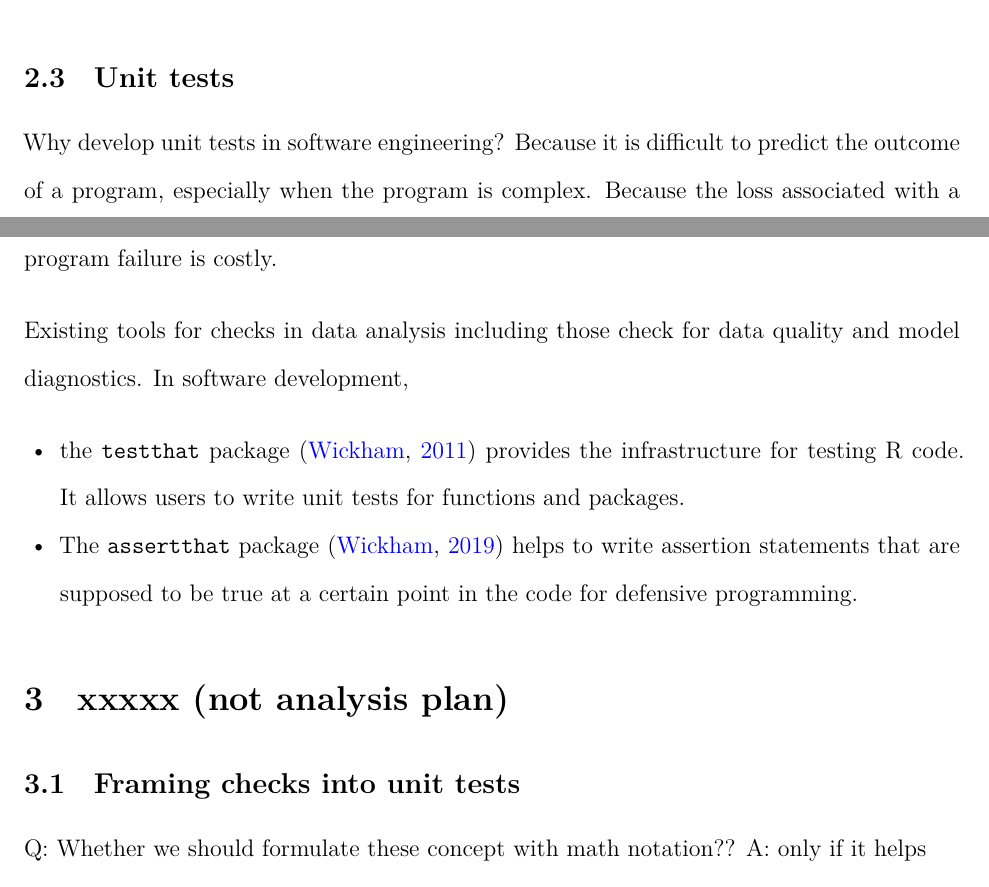
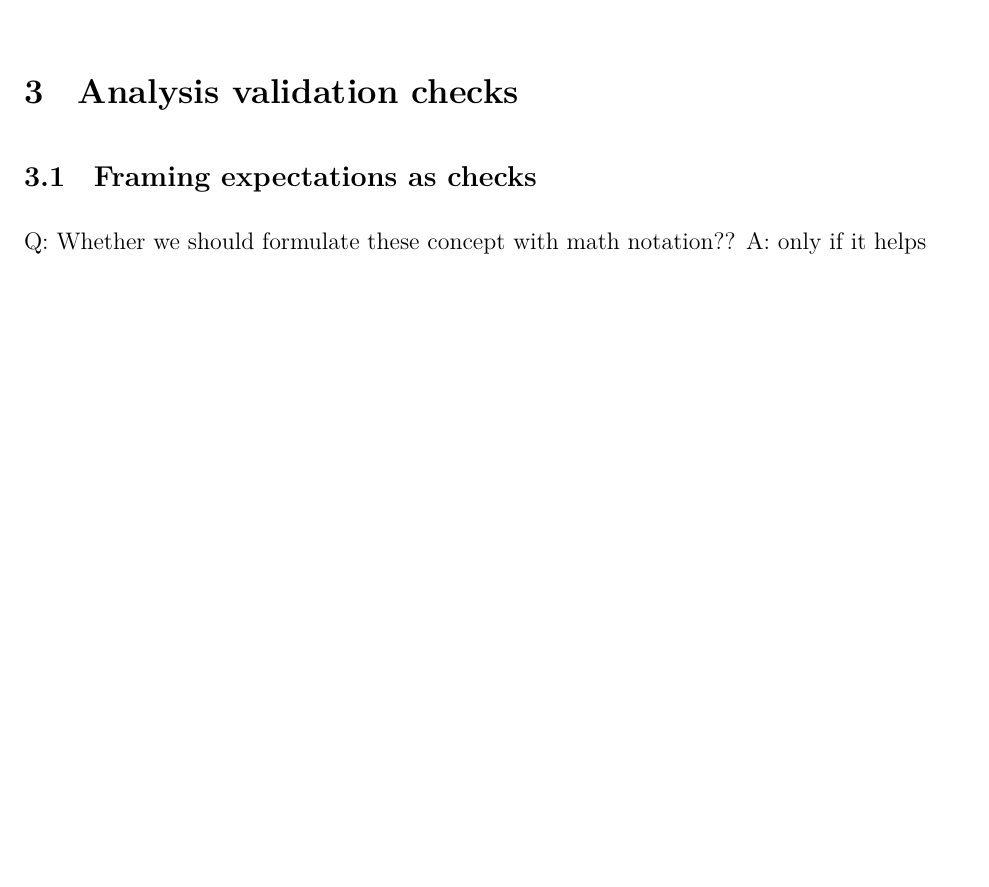
Before and after one commit to huizezhang-sherry/paper-avc, a LaTeX document (_manuscript/_tex/index.tex): two parts of pages 5 and 6 of 21 before the commit and part of page 5 of 20 after it, the two joined at a grey line, cut at the place of the change, the shorter picture padded with empty space. Compiled offline with XeLaTeX.

Commit message:
small changes

```diff
--- a/_manuscript/_tex/index.tex
+++ b/_manuscript/_tex/index.tex
@@ -282,6 +282,14 @@ packages, e.g.~\texttt{assertr} \citep{assertr}, \texttt{validate}
 providing data validation tools, allowing users to define customized
 data quality checks based on the applications.
 
+\section{Analysis validation checks}\label{sec-plan}
+
+\subsection{Framing expectations as
+checks}\label{framing-expectations-as-checks}
+
+Q: Whether we should formulate these concept with math notation?? A:
+only if it helps
+
 While data validation focuses on verifying or subsetting data based on
 predefined rules \citep{zio2015methodology}, data analysis checks
 specify assumptions made on the data required for the analysis process
@@ -308,35 +316,6 @@ to deliver this type of quality checks as structured data in a data
 analysis. This gap highlights the need for tools that provide higher
 level documentation of reasoning behind the checks, facilitating a more
 transparent and interpretable analysis process.
-
-\subsection{Unit tests}\label{unit-tests}
-
-Why develop unit tests in software engineering? Because it is difficult
-to predict the outcome of a program, especially when the program is
-complex. Because the loss associated with a program failure is costly.
-
-Existing tools for checks in data analysis including those check for
-data quality and model diagnostics. In software development,
-
-\begin{itemize}
-\tightlist
-\item
-  the \texttt{testthat} package \citep{testthat} provides the
-  infrastructure for testing R code. It allows users to write unit tests
-  for functions and packages.
-\item
-  The \texttt{assertthat} package \citep{assertthat} helps to write
-  assertion statements that are supposed to be true at a certain point
-  in the code for defensive programming.
-\end{itemize}
-
-\section{xxxxx (not analysis plan)}\label{sec-plan}
-
-\subsection{Framing checks into unit
-tests}\label{framing-checks-into-unit-tests}
-
-Q: Whether we should formulate these concept with math notation?? A:
-only if it helps
 
 An analysis plan is a set of analysis steps combined with expectations.
 Expectations represent our belief about certain aspects of the analysis,
```
Also changed, not shown: _freeze/index/figure-pdf/fig-dist-fit-1.pdf, _freeze/index/figure-pdf/fig-logic-reg-1.pdf, _freeze/index/figure-pdf/fig-step-count-1.pdf, _freeze/index/figure-pdf/unnamed-chunk-8-1.pdf, _manuscript/_tex/index_files/figure-pdf/fig-dist-fit-1.pdf, _manuscript/_tex/index_files/figure-pdf/fig-logic-reg-1.pdf, _manuscript/_tex/index_files/figure-pdf/fig-step-count-1.pdf, _manuscript/_tex/index_files/figure-pdf/unnamed-chunk-8-1.pdf, _manuscript/index.pdf, _manuscript/_tex/index.tex (19 more changed lines), 2 other files.
